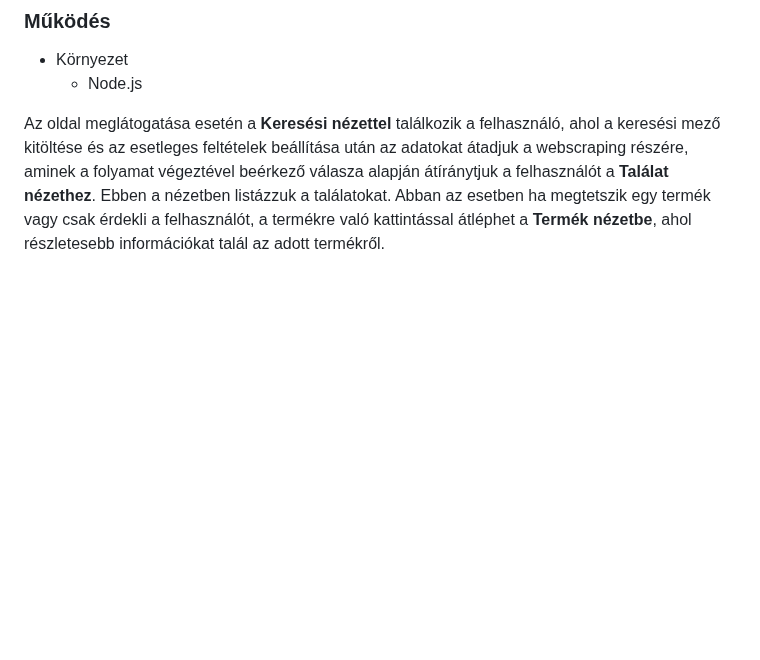
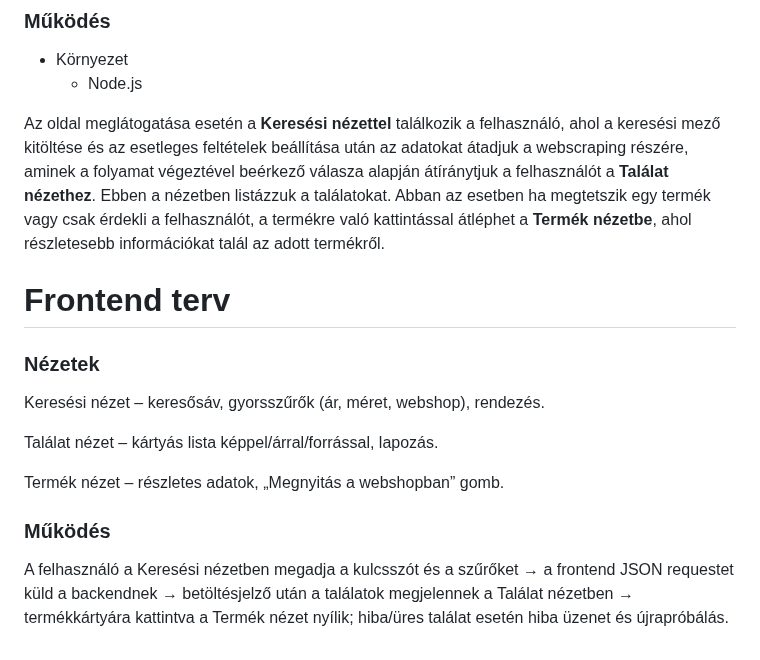
Before and after one commit to gmark1337/budget-arukereso, a Markdown page: Doc/Rendszerterv.md, the part around the change. Rendered like a GitHub page; blank space fills up the shorter version.

```diff
--- a/Doc/Rendszerterv.md
+++ b/Doc/Rendszerterv.md
@@ -126,3 +126,16 @@ A weboldal 3 különböző nézetből fog állni:
 
 Az oldal meglátogatása esetén a **Keresési nézettel** találkozik a felhasználó, ahol a keresési mező kitöltése és az esetleges feltételek beállítása után az adatokat átadjuk a webscraping részére, aminek a folyamat végeztével beérkező válasza alapján átíránytjuk a felhasználót a **Találat nézethez**.
 Ebben a nézetben listázzuk a találatokat. Abban az esetben ha megtetszik egy termék vagy csak érdekli a felhasználót, a termékre való kattintással átléphet a **Termék nézetbe**, ahol részletesebb információkat talál az adott termékről.
+
+# Frontend terv
+
+### Nézetek
+
+Keresési nézet – keresősáv, gyorsszűrők (ár, méret, webshop), rendezés.
+
+Találat nézet – kártyás lista képpel/árral/forrással, lapozás.
+
+Termék nézet – részletes adatok, „Megnyitás a webshopban” gomb.
+
+### Működés
+A felhasználó a Keresési nézetben megadja a kulcsszót és a szűrőket → a frontend JSON requestet küld a backendnek → betöltésjelző után a találatok megjelennek a Találat nézetben → termékkártyára kattintva a Termék nézet nyílik; hiba/üres találat esetén hiba üzenet és újrapróbálás.
```
